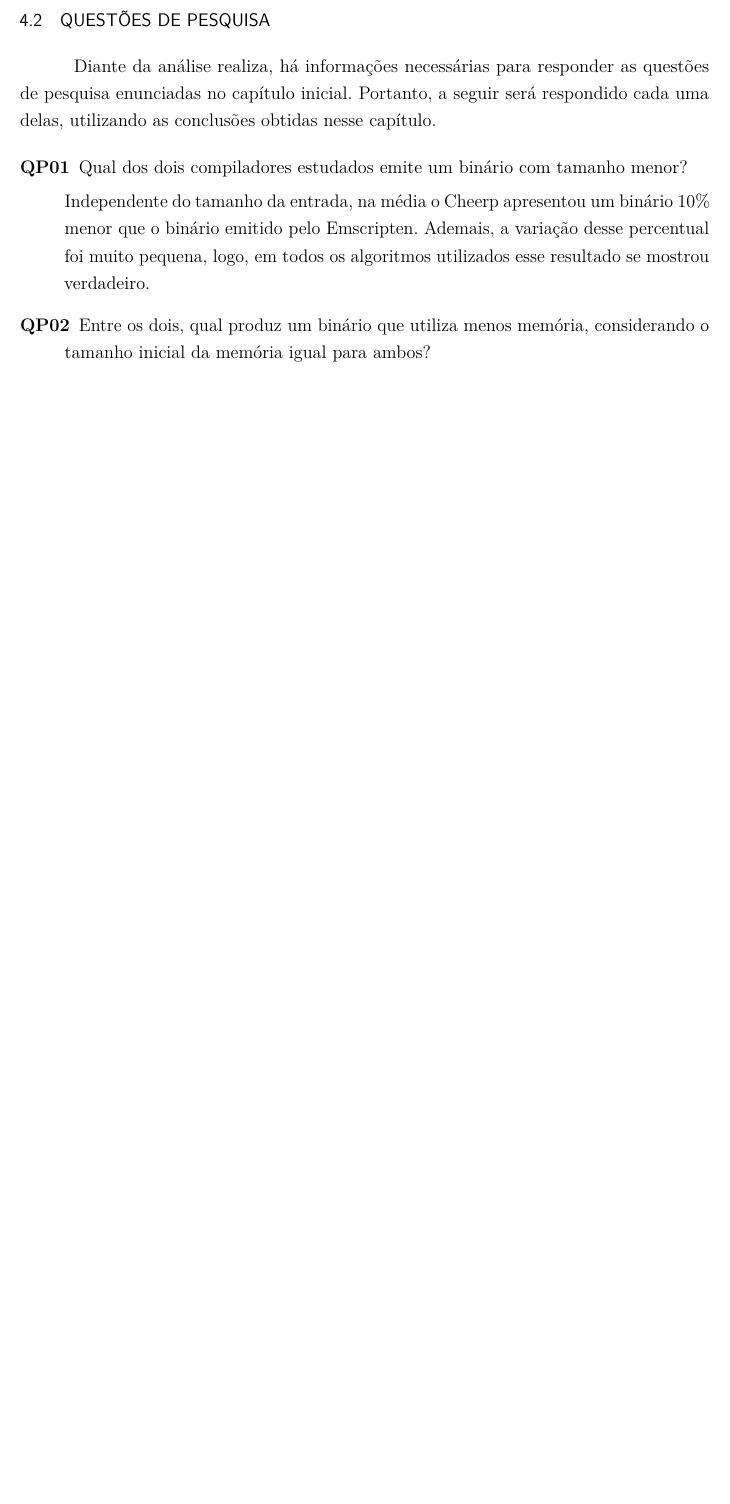
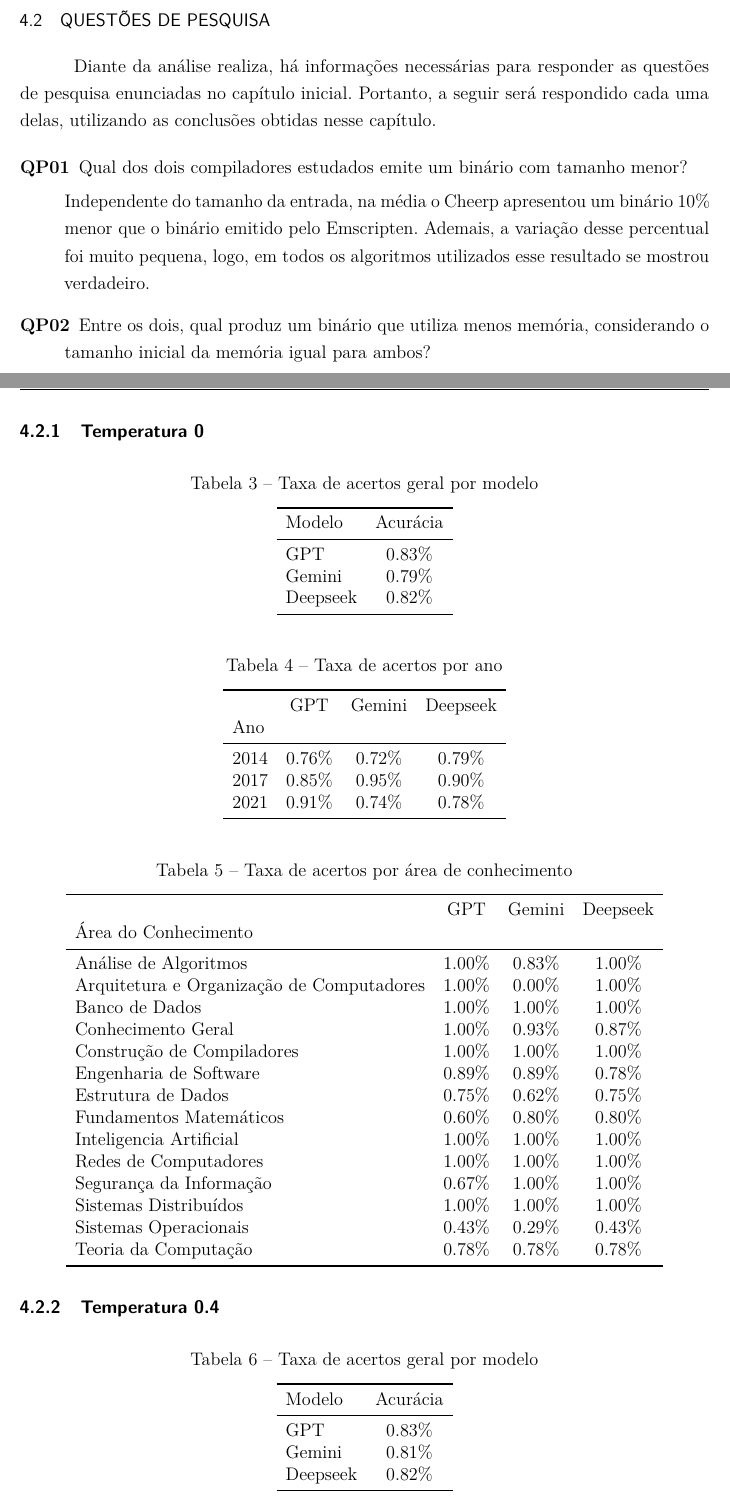
Before and after one commit to Eladiolink/TCC, a LaTeX thesis (main.tex, which reads tabelas/temp-0.tex, tabelas/temp-04.tex, tabelas/temp-08.tex): part of page 25 of 29 before the commit and two parts of pages 25 and 26 of 35 after it, the two joined at a grey line, cut so that both start at the same text, the shorter picture padded with empty space. The pictures show the PDF file main.pdf that the author committed with the source.

Commit message:
Add tables results

```diff
--- /dev/null
+++ b/tabelas/temp-0.tex
@@ -0,0 +1,61 @@
+\subsection{Temperatura 0}
+
+\begin{table}[H]
+\centering
+\caption{Taxa de acertos geral por modelo}
+\label{tab:acuracia_geral}
+\begin{tabular}{l c}
+\toprule
+Modelo & Acurácia \\
+\midrule
+GPT & 0.83\% \\
+Gemini & 0.79\% \\
+Deepseek & 0.82\% \\
+\bottomrule
+\end{tabular}
+\end{table}
+
+
+\begin{table}[H]
+\centering
+\caption{Taxa de acertos por ano}
+\label{tab:acuracia_ano}
+\begin{tabular}{l c c c}
+\toprule
+ & GPT & Gemini & Deepseek \\
+Ano &  &  &  \\
+\midrule
+2014 & 0.76\% & 0.72\% & 0.79\% \\
+2017 & 0.85\% & 0.95\% & 0.90\% \\
+2021 & 0.91\% & 0.74\% & 0.78\% \\
+\bottomrule
+\end{tabular}
+\end{table}
+
+
+\begin{table}[H]
+\centering
+\caption{Taxa de acertos por área de conhecimento}
+\label{tab:acuracia_area}
+\begin{tabular}{l c c c}
+\toprule
+ & GPT & Gemini & Deepseek \\
+Área do Conhecimento &  &  &  \\
+\midrule
+Análise de Algoritmos & 1.00\% & 0.83\% & 1.00\% \\
+Arquitetura e Organização de Computadores & 1.00\% & 0.00\% & 1.00\% \\
+Banco de Dados & 1.00\% & 1.00\% & 1.00\% \\
+Conhecimento Geral & 1.00\% & 0.93\% & 0.87\% \\
+Construção de Compiladores & 1.00\% & 1.00\% & 1.00\% \\
+Engenharia de Software & 0.89\% & 0.89\% & 0.78\% \\
+Estrutura de Dados & 0.75\% & 0.62\% & 0.75\% \\
+Fundamentos Matemáticos & 0.60\% & 0.80\% & 0.80\% \\
+Inteligencia Artificial & 1.00\% & 1.00\% & 1.00\% \\
+Redes de Computadores & 1.00\% & 1.00\% & 1.00\% \\
+Segurança da Informação & 0.67\% & 1.00\% & 1.00\% \\
+Sistemas Distribuídos & 1.00\% & 1.00\% & 1.00\% \\
+Sistemas Operacionais & 0.43\% & 0.29\% & 0.43\% \\
+Teoria da Computação & 0.78\% & 0.78\% & 0.78\% \\
+\bottomrule
+\end{tabular}
+\end{table}
--- /dev/null
+++ b/tabelas/temp-04.tex
@@ -0,0 +1,59 @@
+\subsection{Temperatura 0.4}
+
+\begin{table}[H]
+\centering
+\caption{Taxa de acertos geral por modelo}
+\label{tab:acuracia_geral}
+\begin{tabular}{l c}
+\toprule
+Modelo & Acurácia \\
+\midrule
+GPT & 0.83\% \\
+Gemini & 0.81\% \\
+Deepseek & 0.82\% \\
+\bottomrule
+\end{tabular}
+\end{table}
+
+\begin{table}[H]
+\centering
+\caption{Taxa de acertos por ano}
+\label{tab:acuracia_ano}
+\begin{tabular}{l c c c}
+\toprule
+ & GPT & Gemini & Deepseek \\
+Ano &  &  &  \\
+\midrule
+2014 & 0.76\% & 0.72\% & 0.79\% \\
+2017 & 0.85\% & 0.95\% & 0.90\% \\
+2021 & 0.91\% & 0.78\% & 0.78\% \\
+\bottomrule
+\end{tabular}
+\end{table}
+
+\begin{table}[H]
+\centering
+\caption{Taxa de acertos por área de conhecimento}
+\label{tab:acuracia_area}
+\begin{tabular}{l c c c}
+\toprule
+ & GPT & Gemini & Deepseek \\
+Área do Conhecimento &  &  &  \\
+\midrule
+Análise de Algoritmos & 1.00\% & 0.83\% & 1.00\% \\
+Arquitetura e Organização de Computadores & 1.00\% & 1.00\% & 1.00\% \\
+Banco de Dados & 1.00\% & 1.00\% & 1.00\% \\
+Conhecimento Geral & 1.00\% & 0.93\% & 0.87\% \\
+Construção de Compiladores & 1.00\% & 1.00\% & 1.00\% \\
+Engenharia de Software & 0.89\% & 0.89\% & 0.78\% \\
+Estrutura de Dados & 0.75\% & 0.62\% & 0.75\% \\
+Fundamentos Matemáticos & 0.60\% & 0.80\% & 0.80\% \\
+Inteligencia Artificial & 1.00\% & 1.00\% & 1.00\% \\
+Redes de Computadores & 1.00\% & 1.00\% & 1.00\% \\
+Segurança da Informação & 0.67\% & 1.00\% & 1.00\% \\
+Sistemas Distribuídos & 1.00\% & 1.00\% & 1.00\% \\
+Sistemas Operacionais & 0.43\% & 0.29\% & 0.43\% \\
+Teoria da Computação & 0.78\% & 0.78\% & 0.78\% \\
+\bottomrule
+\end{tabular}
+\end{table}
--- /dev/null
+++ b/tabelas/temp-08.tex
@@ -0,0 +1,59 @@
+\subsection{Temperatura 0.8}
+
+\begin{table}[H]
+\centering
+\caption{Taxa de acertos geral por modelo}
+\label{tab:acuracia_geral}
+\begin{tabular}{l c}
+\toprule
+Modelo & Acurácia \\
+\midrule
+GPT & 0.83\% \\
+Gemini & 0.83\% \\
+Deepseek & 0.83\% \\
+\bottomrule
+\end{tabular}
+\end{table}
+
+\begin{table}[H]
+\centering
+\caption{Taxa de acertos por ano}
+\label{tab:acuracia_ano}
+\begin{tabular}{l c c c}
+\toprule
+ & GPT & Gemini & Deepseek \\
+Ano &  &  &  \\
+\midrule
+2014 & 0.76\% & 0.76\% & 0.79\% \\
+2017 & 0.85\% & 0.95\% & 0.90\% \\
+2021 & 0.91\% & 0.83\% & 0.83\% \\
+\bottomrule
+\end{tabular}
+\end{table}
+
+\begin{table}[H]
+\centering
+\caption{Taxa de acertos por área de conhecimento}
+\label{tab:acuracia_area}
+\begin{tabular}{l c c c}
+\toprule
+ & GPT & Gemini & Deepseek \\
+Área do Conhecimento &  &  &  \\
+\midrule
+Análise de Algoritmos & 1.00\% & 0.83\% & 1.00\% \\
+Arquitetura e Organização de Computadores & 1.00\% & 1.00\% & 1.00\% \\
+Banco de Dados & 1.00\% & 1.00\% & 1.00\% \\
+Conhecimento Geral & 1.00\% & 0.93\% & 0.87\% \\
+Construção de Compiladores & 1.00\% & 1.00\% & 1.00\% \\
+Engenharia de Software & 0.89\% & 0.89\% & 0.78\% \\
+Estrutura de Dados & 0.75\% & 0.62\% & 0.75\% \\
+Fundamentos Matemáticos & 0.60\% & 0.80\% & 0.80\% \\
+Inteligencia Artificial & 1.00\% & 1.00\% & 1.00\% \\
+Redes de Computadores & 1.00\% & 1.00\% & 1.00\% \\
+Segurança da Informação & 0.67\% & 1.00\% & 1.00\% \\
+Sistemas Distribuídos & 1.00\% & 1.00\% & 1.00\% \\
+Sistemas Operacionais & 0.43\% & 0.43\% & 0.43\% \\
+Teoria da Computação & 0.78\% & 0.89\% & 0.89\% \\
+\bottomrule
+\end{tabular}
+\end{table}
--- /dev/null
+++ b/tabelas/temp-12.tex
@@ -0,0 +1,61 @@
+\subsection{Temperatura 1.2}
+
+\begin{table}[H]
+\centering
+\caption{Taxa de acertos geral por modelo}
+\label{tab:acuracia_geral}
+\begin{tabular}{l c}
+\toprule
+Modelo & Acurácia \\
+\midrule
+GPT & 0.83\% \\
+Gemini & 0.83\% \\
+Deepseek & 0.82\% \\
+\bottomrule
+\end{tabular}
+\end{table}
+
+
+\begin{table}[H]
+\centering
+\caption{Taxa de acertos por ano}
+\label{tab:acuracia_ano}
+\begin{tabular}{l c c c}
+\toprule
+ & GPT & Gemini & Deepseek \\
+Ano &  &  &  \\
+\midrule
+2014 & 0.76\% & 0.72\% & 0.79\% \\
+2017 & 0.85\% & 1.00\% & 0.90\% \\
+2021 & 0.91\% & 0.83\% & 0.78\% \\
+\bottomrule
+\end{tabular}
+\end{table}
+
+
+\begin{table}[H]
+\centering
+\caption{Taxa de acertos por área de conhecimento}
+\label{tab:acuracia_area}
+\begin{tabular}{l c c c}
+\toprule
+ & GPT & Gemini & Deepseek \\
+Área do Conhecimento &  &  &  \\
+\midrule
+Análise de Algoritmos & 1.00\% & 0.83\% & 1.00\% \\
+Arquitetura e Organização de Computadores & 1.00\% & 1.00\% & 1.00\% \\
+Banco de Dados & 1.00\% & 1.00\% & 1.00\% \\
+Conhecimento Geral & 1.00\% & 0.93\% & 0.87\% \\
+Construção de Compiladores & 1.00\% & 1.00\% & 1.00\% \\
+Engenharia de Software & 0.89\% & 0.89\% & 0.78\% \\
+Estrutura de Dados & 0.75\% & 0.62\% & 0.75\% \\
+Fundamentos Matemáticos & 0.60\% & 0.80\% & 0.80\% \\
+Inteligencia Artificial & 1.00\% & 1.00\% & 1.00\% \\
+Redes de Computadores & 1.00\% & 1.00\% & 1.00\% \\
+Segurança da Informação & 0.67\% & 1.00\% & 1.00\% \\
+Sistemas Distribuídos & 1.00\% & 1.00\% & 1.00\% \\
+Sistemas Operacionais & 0.43\% & 0.57\% & 0.43\% \\
+Teoria da Computação & 0.78\% & 0.78\% & 0.78\% \\
+\bottomrule
+\end{tabular}
+\end{table}
--- /dev/null
+++ b/tabelas/temp-16.tex
@@ -0,0 +1,61 @@
+\subsection{Temperatura 1.6}
+
+\begin{table}[H]
+\centering
+\caption{Taxa de acertos geral por modelo}
+\label{tab:acuracia_geral}
+\begin{tabular}{l c}
+\toprule
+Modelo & Acurácia \\
+\midrule
+GPT & 0.83\% \\
+Gemini & 0.79\% \\
+Deepseek & 0.78\% \\
+\bottomrule
+\end{tabular}
+\end{table}
+
+
+\begin{table}[H]
+\centering
+\caption{Taxa de acertos por ano}
+\label{tab:acuracia_ano}
+\begin{tabular}{l c c c}
+\toprule
+ & GPT & Gemini & Deepseek \\
+Ano &  &  &  \\
+\midrule
+2014 & 0.76\% & 0.72\% & 0.76\% \\
+2017 & 0.85\% & 0.95\% & 0.85\% \\
+2021 & 0.91\% & 0.74\% & 0.74\% \\
+\bottomrule
+\end{tabular}
+\end{table}
+
+
+\begin{table}[H]
+\centering
+\caption{Taxa de acertos por área de conhecimento}
+\label{tab:acuracia_area}
+\begin{tabular}{l c c c}
+\toprule
+ & GPT & Gemini & Deepseek \\
+Área do Conhecimento &  &  &  \\
+\midrule
+Análise de Algoritmos & 1.00\% & 0.83\% & 0.67\% \\
+Arquitetura e Organização de Computadores & 1.00\% & 1.00\% & 1.00\% \\
+Banco de Dados & 1.00\% & 1.00\% & 1.00\% \\
+Conhecimento Geral & 1.00\% & 0.87\% & 0.80\% \\
+Construção de Compiladores & 1.00\% & 1.00\% & 1.00\% \\
+Engenharia de Software & 0.89\% & 0.89\% & 0.78\% \\
+Estrutura de Dados & 0.75\% & 0.62\% & 0.75\% \\
+Fundamentos Matemáticos & 0.60\% & 0.80\% & 0.80\% \\
+Inteligencia Artificial & 1.00\% & 1.00\% & 1.00\% \\
+Redes de Computadores & 1.00\% & 1.00\% & 1.00\% \\
+Segurança da Informação & 0.67\% & 1.00\% & 1.00\% \\
+Sistemas Distribuídos & 1.00\% & 1.00\% & 1.00\% \\
+Sistemas Operacionais & 0.43\% & 0.29\% & 0.43\% \\
+Teoria da Computação & 0.78\% & 0.78\% & 0.78\% \\
+\bottomrule
+\end{tabular}
+\end{table}
--- /dev/null
+++ b/tabelas/temp-20.tex
@@ -0,0 +1,61 @@
+\subsection{Temperatura 2.0}
+
+\begin{table}[H]
+\centering
+\caption{Taxa de acertos geral por modelo}
+\label{tab:acuracia_geral}
+\begin{tabular}{l c}
+\toprule
+Modelo & Acurácia \\
+\midrule
+GPT & 0.81\% \\
+Gemini & 0.83\% \\
+Deepseek & 0.85\% \\
+\bottomrule
+\end{tabular}
+\end{table}
+
+
+\begin{table}[H]
+\centering
+\caption{Taxa de acertos por ano}
+\label{tab:acuracia_ano}
+\begin{tabular}{l c c c}
+\toprule
+ & GPT & Gemini & Deepseek \\
+Ano &  &  &  \\
+\midrule
+2014 & 0.69\% & 0.76\% & 0.83\% \\
+2017 & 0.90\% & 1.00\% & 1.00\% \\
+2021 & 0.87\% & 0.78\% & 0.74\% \\
+\bottomrule
+\end{tabular}
+\end{table}
+
+
+\begin{table}[H]
+\centering
+\caption{Taxa de acertos por área de conhecimento}
+\label{tab:acuracia_area}
+\begin{tabular}{l c c c}
+\toprule
+ & GPT & Gemini & Deepseek \\
+Área do Conhecimento &  &  &  \\
+\midrule
+Análise de Algoritmos & 0.83\% & 0.83\% & 0.83\% \\
+Arquitetura e Organização de Computadores & 1.00\% & 1.00\% & 1.00\% \\
+Banco de Dados & 1.00\% & 1.00\% & 1.00\% \\
+Conhecimento Geral & 0.93\% & 0.93\% & 0.80\% \\
+Construção de Compiladores & 1.00\% & 1.00\% & 1.00\% \\
+Engenharia de Software & 0.89\% & 0.89\% & 0.78\% \\
+Estrutura de Dados & 0.62\% & 0.62\% & 1.00\% \\
+Fundamentos Matemáticos & 0.60\% & 0.80\% & 0.80\% \\
+Inteligencia Artificial & 1.00\% & 1.00\% & 1.00\% \\
+Redes de Computadores & 1.00\% & 1.00\% & 1.00\% \\
+Segurança da Informação & 0.67\% & 1.00\% & 1.00\% \\
+Sistemas Distribuídos & 1.00\% & 1.00\% & 1.00\% \\
+Sistemas Operacionais & 0.43\% & 0.43\% & 0.57\% \\
+Teoria da Computação & 0.89\% & 0.89\% & 0.89\% \\
+\bottomrule
+\end{tabular}
+\end{table}
```
Also changed, not shown: chapters/resultados.tex (+12 -0 lines), main.tex (+2 -0 lines), main.pdf.
